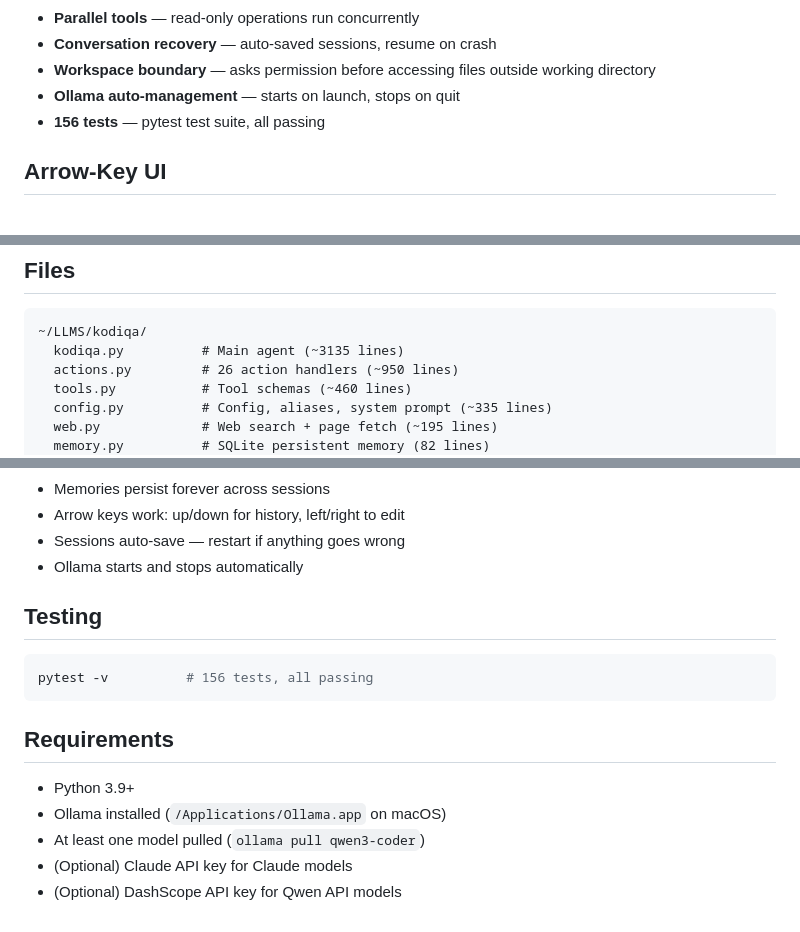
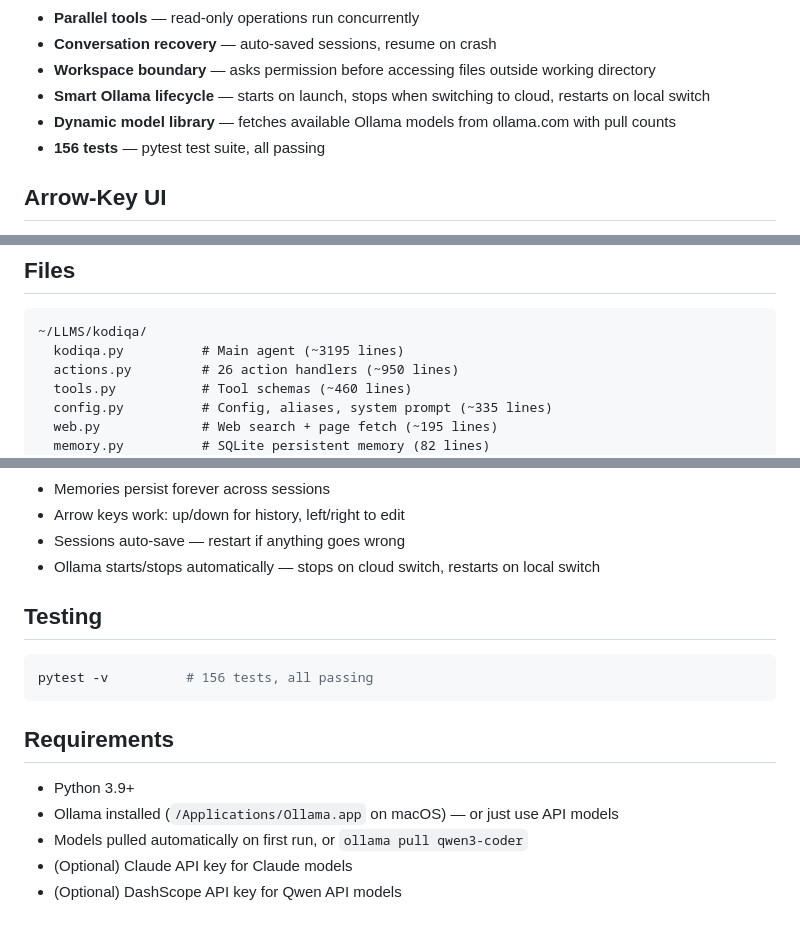
Before and after one commit to eniz1806/Kodiqa-agent, a Markdown page: README.md, 3 parts joined by grey strips. GitHub-like rendering.

Commit message:
Update docs: Ollama lifecycle, dynamic model library, updated line counts
Co-Authored-By: Claude Opus 4.6 <noreply@anthropic.com>

````diff
--- a/README.md
+++ b/README.md
@@ -45,7 +45,8 @@ kodiqa
 - **Parallel tools** — read-only operations run concurrently
 - **Conversation recovery** — auto-saved sessions, resume on crash
 - **Workspace boundary** — asks permission before accessing files outside working directory
-- **Ollama auto-management** — starts on launch, stops on quit
+- **Smart Ollama lifecycle** — starts on launch, stops when switching to cloud, restarts on local switch
+- **Dynamic model library** — fetches available Ollama models from ollama.com with pull counts
 - **156 tests** — pytest test suite, all passing
 
 ## Arrow-Key UI
@@ -309,7 +310,7 @@ find any bugs in this code
 
 ```
 ~/LLMS/kodiqa/
-  kodiqa.py          # Main agent (~3135 lines)
+  kodiqa.py          # Main agent (~3195 lines)
   actions.py         # 26 action handlers (~950 lines)
   tools.py           # Tool schemas (~460 lines)
   config.py          # Config, aliases, system prompt (~335 lines)
@@ -354,7 +355,7 @@ find any bugs in this code
 - Memories persist forever across sessions
 - Arrow keys work: up/down for history, left/right to edit
 - Sessions auto-save — restart if anything goes wrong
-- Ollama starts and stops automatically
+- Ollama starts/stops automatically — stops on cloud switch, restarts on local switch
 
 ## Testing
 
@@ -365,7 +366,7 @@ pytest -v          # 156 tests, all passing
 ## Requirements
 
 - Python 3.9+
-- Ollama installed (`/Applications/Ollama.app` on macOS)
-- At least one model pulled (`ollama pull qwen3-coder`)
+- Ollama installed (`/Applications/Ollama.app` on macOS) — or just use API models
+- Models pulled automatically on first run, or `ollama pull qwen3-coder`
 - (Optional) Claude API key for Claude models
 - (Optional) DashScope API key for Qwen API models
````
Also changed, not shown: CLAUDE.md (+12 -1 lines).
